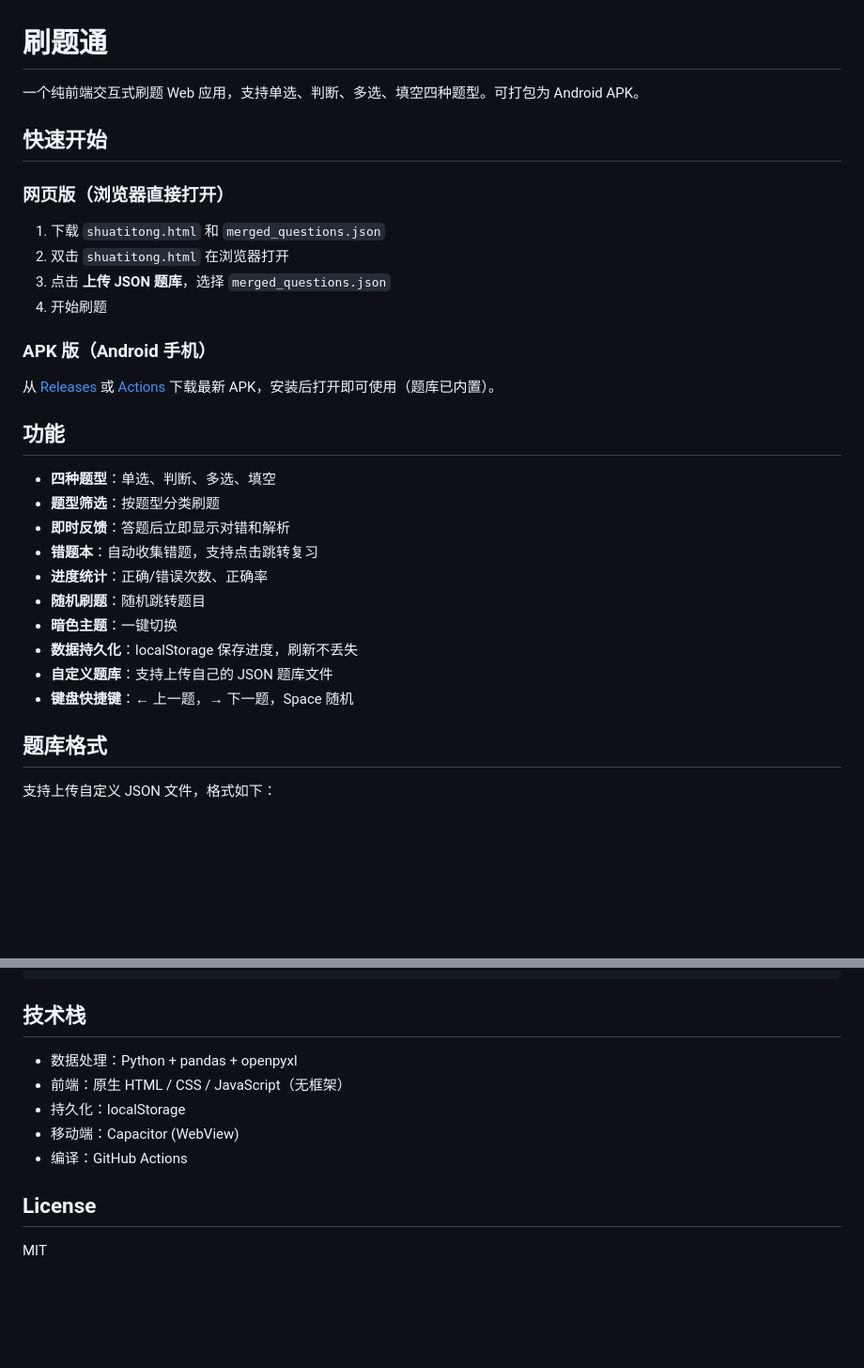
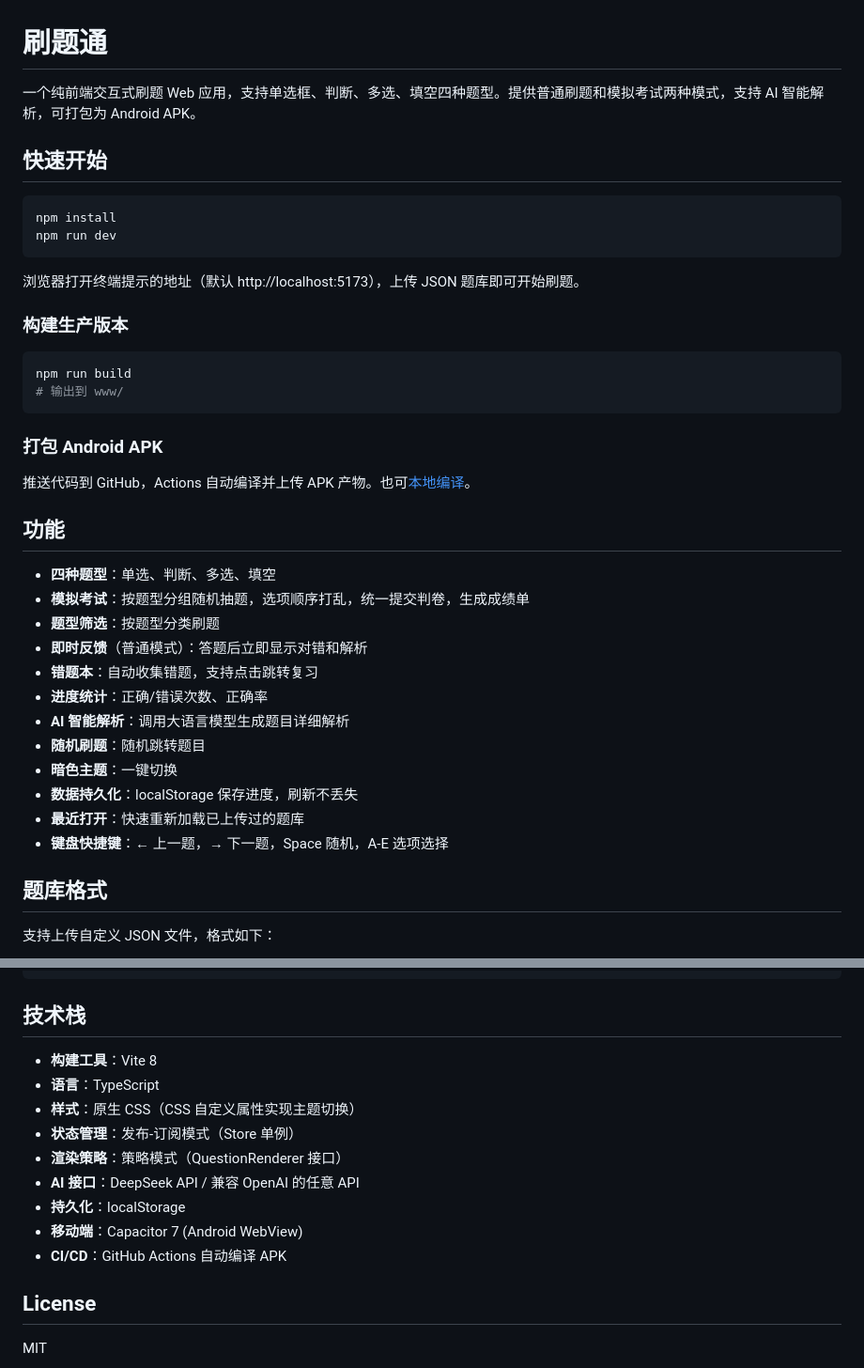
Before and after one commit to wuyudashui/ShuaTiTong, a Markdown page: README.md, 2 parts joined by grey strips. Shown at 94% size. Drawn GitHub-style; blank space fills up the shorter version.

````diff
--- a/README.md
+++ b/README.md
@@ -1,32 +1,41 @@
 # 刷题通
 
-一个纯前端交互式刷题 Web 应用，支持单选、判断、多选、填空四种题型。可打包为 Android APK。
+一个纯前端交互式刷题 Web 应用，支持单选框、判断、多选、填空四种题型。提供普通刷题和模拟考试两种模式，支持 AI 智能解析，可打包为 Android APK。
 
 ## 快速开始
 
-### 网页版（浏览器直接打开）
+```bash
+npm install
+npm run dev
+```
 
-1. 下载 `shuatitong.html` 和 `merged_questions.json`
-2. 双击 `shuatitong.html` 在浏览器打开
-3. 点击 **上传 JSON 题库**，选择 `merged_questions.json`
-4. 开始刷题
+浏览器打开终端提示的地址（默认 http://localhost:5173），上传 JSON 题库即可开始刷题。
 
-### APK 版（Android 手机）
+### 构建生产版本
 
-从 [Releases](https://github.com/wuyudashui/ShuaTiTong/releases) 或 [Actions](https://github.com/wuyudashui/ShuaTiTong/actions) 下载最新 APK，安装后打开即可使用（题库已内置）。
+```bash
+npm run build
+# 输出到 www/
+```
+
+### 打包 Android APK
+
+推送代码到 GitHub，Actions 自动编译并上传 APK 产物。也可[本地编译](#打包为-apk)。
 
 ## 功能
 
 - **四种题型**：单选、判断、多选、填空
+- **模拟考试**：按题型分组随机抽题，选项顺序打乱，统一提交判卷，生成成绩单
 - **题型筛选**：按题型分类刷题
-- **即时反馈**：答题后立即显示对错和解析
+- **即时反馈**（普通模式）：答题后立即显示对错和解析
 - **错题本**：自动收集错题，支持点击跳转复习
 - **进度统计**：正确/错误次数、正确率
+- **AI 智能解析**：调用大语言模型生成题目详细解析
 - **随机刷题**：随机跳转题目
 - **暗色主题**：一键切换
 - **数据持久化**：localStorage 保存进度，刷新不丢失
-- **自定义题库**：支持上传自己的 JSON 题库文件
-- **键盘快捷键**：← 上一题，→ 下一题，Space 随机
+- **最近打开**：快速重新加载已上传过的题库
+- **键盘快捷键**：← 上一题，→ 下一题，Space 随机，A-E 选项选择
 
 ## 题库格式
 
@@ -111,11 +145,15 @@ cd android && ./gradlew assembleDebug
 
 ## 技术栈
 
-- 数据处理：Python + pandas + openpyxl
-- 前端：原生 HTML / CSS / JavaScript（无框架）
-- 持久化：localStorage
-- 移动端：Capacitor (WebView)
-- 编译：GitHub Actions
+- **构建工具**：Vite 8
+- **语言**：TypeScript
+- **样式**：原生 CSS（CSS 自定义属性实现主题切换）
+- **状态管理**：发布-订阅模式（Store 单例）
+- **渲染策略**：策略模式（QuestionRenderer 接口）
+- **AI 接口**：DeepSeek API / 兼容 OpenAI 的任意 API
+- **持久化**：localStorage
+- **移动端**：Capacitor 7 (Android WebView)
+- **CI/CD**：GitHub Actions 自动编译 APK
 
 ## License
 
````
Also changed, not shown: other parts of README.md (+47 -22 lines).
